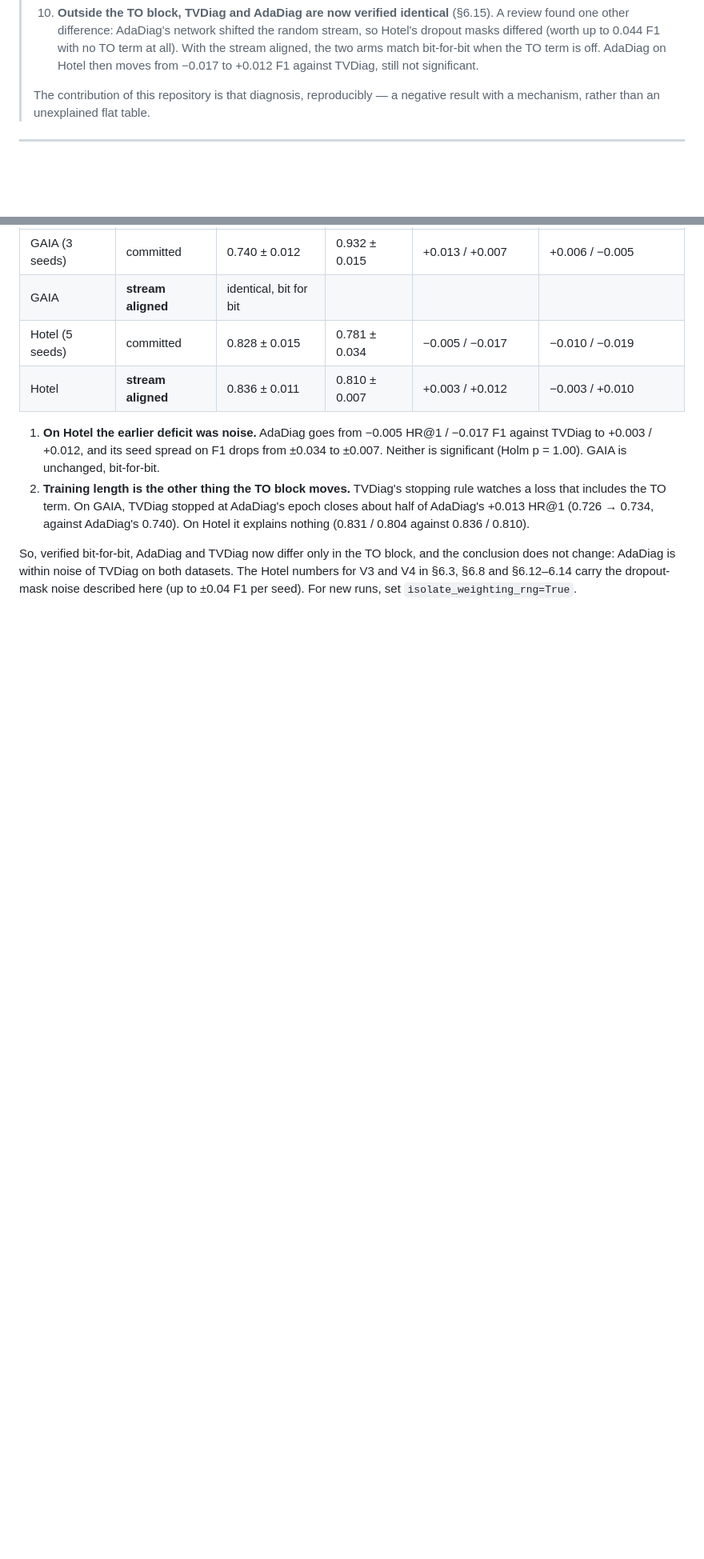
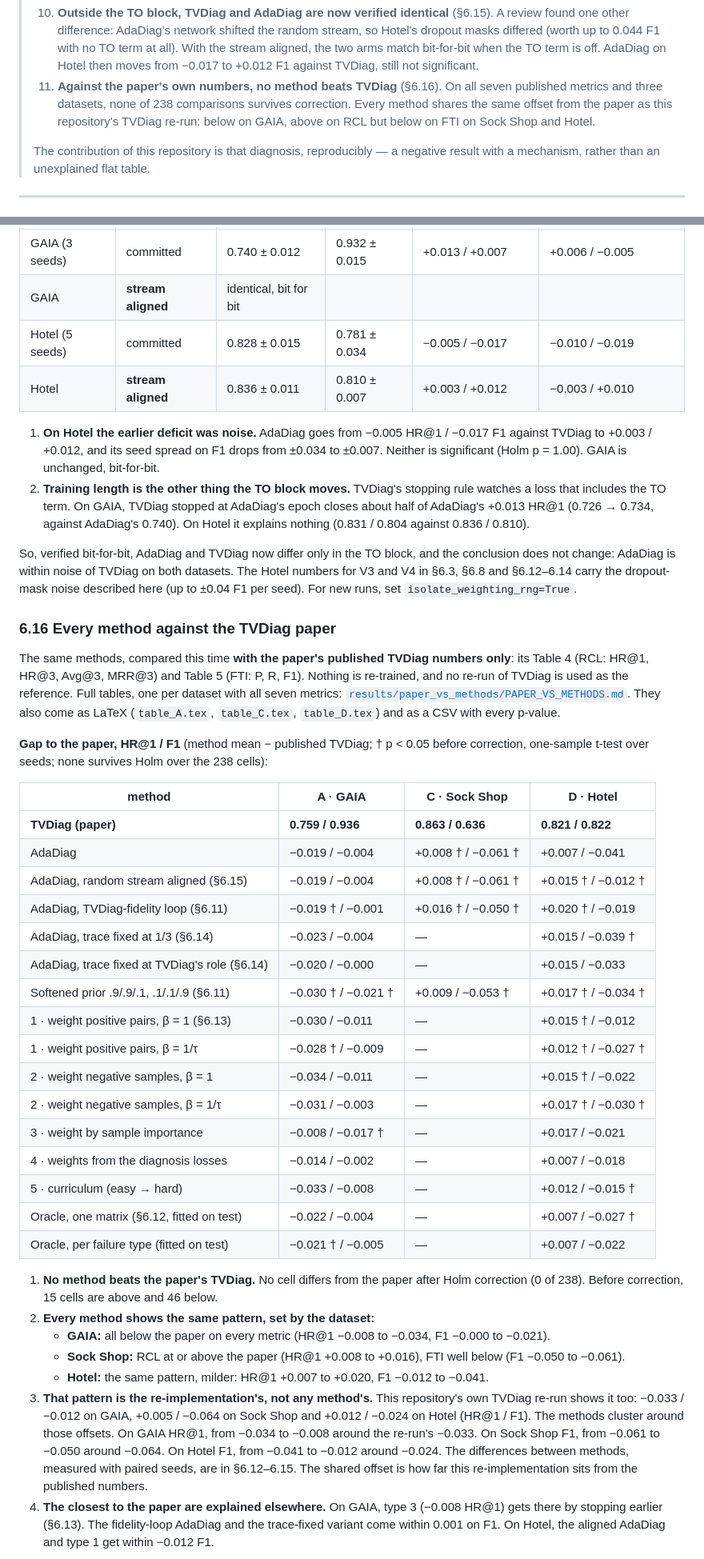
Before and after one commit to ShehreyarRashid/AdaDiag, a Markdown page: README.md, 2 parts joined by grey strips. Shown at 80% size. Rendered like a GitHub page; blank space fills up the shorter version.

Commit message:
v1.10: code review, tables, figures

```diff
--- a/README.md
+++ b/README.md
@@ -64,6 +64,10 @@ benchmarks, it cannot.
 >     Hotel's dropout masks differed (worth up to 0.044 F1 with no TO term at all). With the
 >     stream aligned, the two arms match bit-for-bit when the TO term is off. AdaDiag on Hotel
 >     then moves from −0.017 to +0.012 F1 against TVDiag, still not significant.
+> 11. **Against the paper's own numbers, no method beats TVDiag** (§6.16). On all seven
+>     published metrics and three datasets, none of 238 comparisons survives correction.
+>     Every method shares the same offset from the paper as this repository's TVDiag re-run:
+>     below on GAIA, above on RCL but below on FTI on Sock Shop and Hotel.
 >
 > The contribution of this repository is that diagnosis, reproducibly — a negative result
 > with a mechanism, rather than an unexplained flat table.
@@ -1237,3 +1245,53 @@ conclusion does not change: AdaDiag is within noise of TVDiag on both datasets.
 numbers for V3 and V4 in §6.3, §6.8 and §6.12–6.14 carry the dropout-mask noise described
 here (up to ±0.04 F1 per seed). For new runs, set `isolate_weighting_rng=True`.
 
+### 6.16 Every method against the TVDiag paper
+
+The same methods, compared this time **with the paper's published TVDiag numbers only**:
+its Table 4 (RCL: HR@1, HR@3, Avg@3, MRR@3) and Table 5 (FTI: P, R, F1). Nothing is
+re-trained, and no re-run of TVDiag is used as the reference. Full tables, one per dataset
+with all seven metrics: [`results/paper_vs_methods/PAPER_VS_METHODS.md`](results/paper_vs_methods/PAPER_VS_METHODS.md).
+They also come as LaTeX (`table_A.tex`, `table_C.tex`, `table_D.tex`) and as a CSV with every
+p-value.
+
+**Gap to the paper, HR@1 / F1** (method mean − published TVDiag; † p < 0.05 before
+correction, one-sample t-test over seeds; none survives Holm over the 238 cells):
+
+| method | A · GAIA | C · Sock Shop | D · Hotel |
+|---|---|---|---|
+| **TVDiag (paper)** | **0.759 / 0.936** | **0.863 / 0.636** | **0.821 / 0.822** |
+| AdaDiag | −0.019 / −0.004 | +0.008 † / −0.061 † | +0.007 / −0.041 |
+| AdaDiag, random stream aligned (§6.15) | −0.019 / −0.004 | +0.008 † / −0.061 † | +0.015 † / −0.012 † |
+| AdaDiag, TVDiag-fidelity loop (§6.11) | −0.019 † / −0.001 | +0.016 † / −0.050 † | +0.020 † / −0.019 |
+| AdaDiag, trace fixed at 1/3 (§6.14) | −0.023 / −0.004 | — | +0.015 / −0.039 † |
+| AdaDiag, trace fixed at TVDiag's role (§6.14) | −0.020 / −0.000 | — | +0.015 / −0.033 |
+| Softened prior .9/.9/.1, .1/.1/.9 (§6.11) | −0.030 † / −0.021 † | +0.009 / −0.053 † | +0.017 † / −0.034 † |
+| 1 · weight positive pairs, β = 1 (§6.13) | −0.030 / −0.011 | — | +0.015 † / −0.012 |
+| 1 · weight positive pairs, β = 1/τ | −0.028 † / −0.009 | — | +0.012 † / −0.027 † |
+| 2 · weight negative samples, β = 1 | −0.034 / −0.011 | — | +0.015 † / −0.022 |
+| 2 · weight negative samples, β = 1/τ | −0.031 / −0.003 | — | +0.017 † / −0.030 † |
+| 3 · weight by sample importance | −0.008 / −0.017 † | — | +0.017 / −0.021 |
+| 4 · weights from the diagnosis losses | −0.014 / −0.002 | — | +0.007 / −0.018 |
+| 5 · curriculum (easy → hard) | −0.033 / −0.008 | — | +0.012 / −0.015 † |
+| Oracle, one matrix (§6.12, fitted on test) | −0.022 / −0.004 | — | +0.007 / −0.027 † |
+| Oracle, per failure type (fitted on test) | −0.021 † / −0.005 | — | +0.007 / −0.022 |
+
+1. **No method beats the paper's TVDiag.** No cell differs from the paper after Holm
+   correction (0 of 238). Before correction, 15 cells are above and 46 below.
+2. **Every method shows the same pattern, set by the dataset:**
+   - **GAIA:** all below the paper on every metric (HR@1 −0.008 to −0.034, F1 −0.000 to
+     −0.021).
+   - **Sock Shop:** RCL at or above the paper (HR@1 +0.008 to +0.016), FTI well below (F1
+     −0.050 to −0.061).
+   - **Hotel:** the same pattern, milder: HR@1 +0.007 to +0.020, F1 −0.012 to −0.041.
+3. **That pattern is the re-implementation's, not any method's.** This repository's own
+   TVDiag re-run shows it too: −0.033 / −0.012 on GAIA, +0.005 / −0.064 on Sock Shop and
+   +0.012 / −0.024 on Hotel (HR@1 / F1). The methods cluster around those offsets. On GAIA
+   HR@1, from −0.034 to −0.008 around the re-run's −0.033. On Sock Shop F1, from −0.061 to
+   −0.050 around −0.064. On Hotel F1, from −0.041 to −0.012 around −0.024. The differences
+   between methods, measured with paired seeds, are in §6.12–6.15. The shared offset is how
+   far this re-implementation sits from the published numbers.
+4. **The closest to the paper are explained elsewhere.** On GAIA, type 3 (−0.008 HR@1) gets
+   there by stopping earlier (§6.13). The fidelity-loop AdaDiag and the trace-fixed variant
+   come within 0.001 on F1. On Hotel, the aligned AdaDiag and type 1 get within −0.012 F1.
+
```
Also changed, not shown: other parts of README.md (+8 -0 lines), UPLOAD_TO_GITHUB.md (+5 -5 lines), results/README.md (+1 -0 lines), results/paper_vs_methods/PAPER_VS_METHODS.md (added, +123 -0 lines), results/paper_vs_methods/readme_table.md (added, +18 -0 lines), results/paper_vs_methods/fig_p1_values.png (added), results/paper_vs_methods/fig_p2_gap.png (added), 9 other files.
